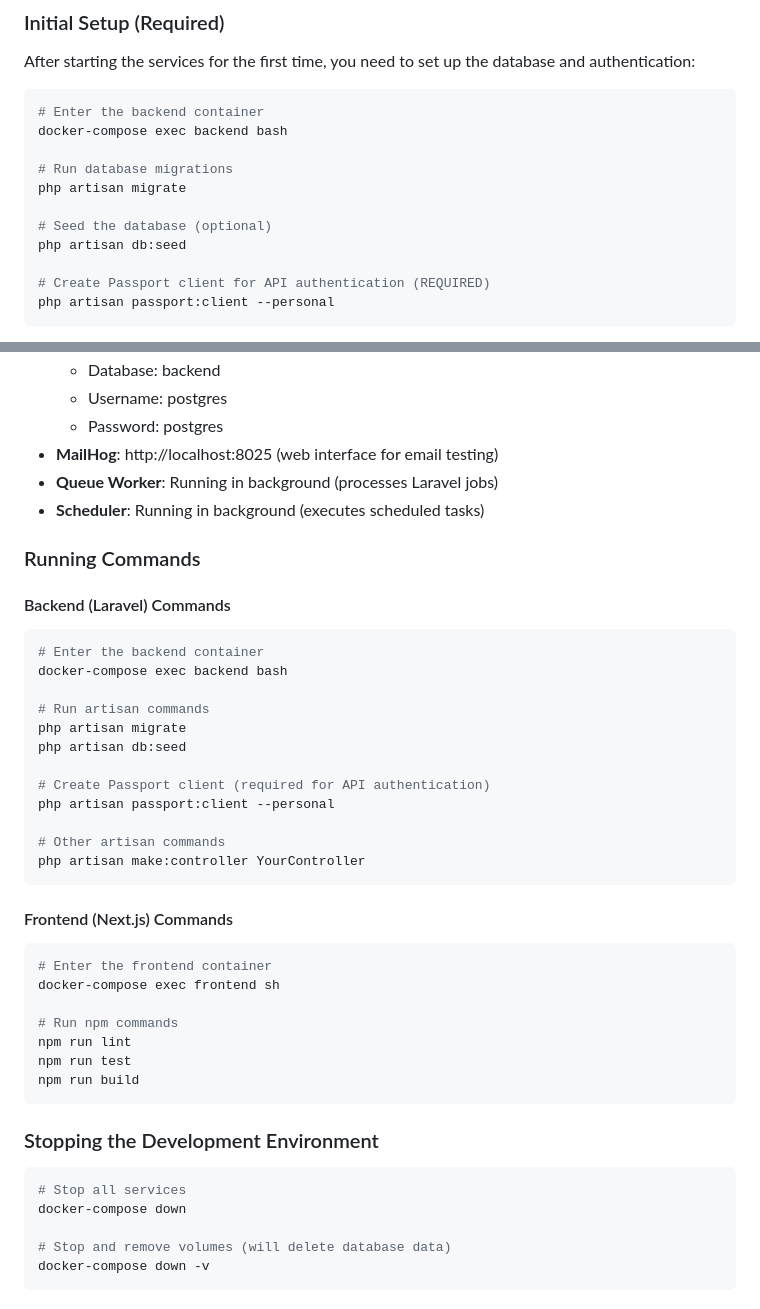
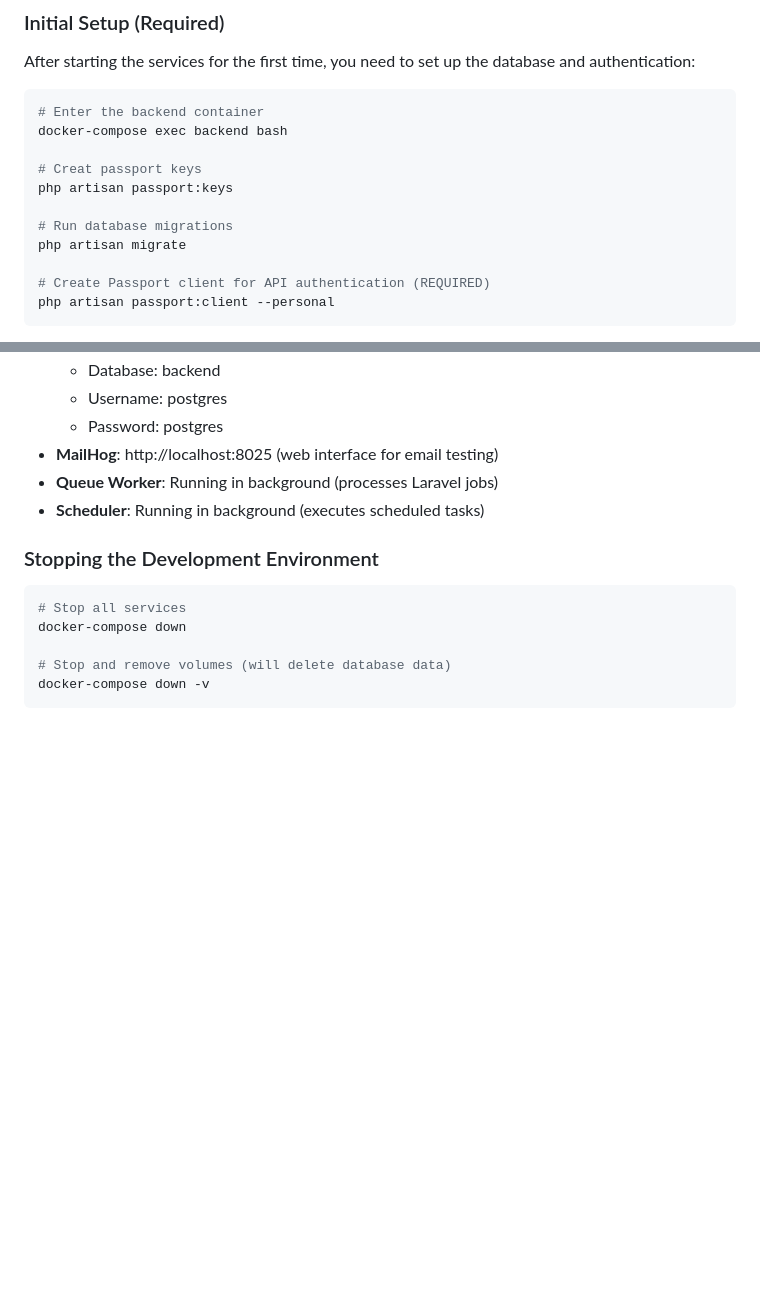
Before and after one commit to emmanuelr20/innos-news-aggregagator, a Markdown page: README.md, 2 parts joined by grey strips. Rendered like a GitHub page; blank space fills up the shorter version.

Commit message:
update readme to inclue passport key gemeration

````diff
--- a/README.md
+++ b/README.md
@@ -35,11 +35,11 @@ After starting the services for the first time, you need to set up the database
 # Enter the backend container
 docker-compose exec backend bash
 
+# Creat passport keys
+php artisan passport:keys
+
 # Run database migrations
 php artisan migrate
-
-# Seed the database (optional)
-php artisan db:seed
 
 # Create Passport client for API authentication (REQUIRED)
 php artisan passport:client --personal
@@ -58,37 +58,6 @@ php artisan passport:client --personal
 - **MailHog**: http://localhost:8025 (web interface for email testing)
 - **Queue Worker**: Running in background (processes Laravel jobs)
 - **Scheduler**: Running in background (executes scheduled tasks)
-
-### Running Commands
-
-#### Backend (Laravel) Commands
-
-```bash
-# Enter the backend container
-docker-compose exec backend bash
-
-# Run artisan commands
-php artisan migrate
-php artisan db:seed
-
-# Create Passport client (required for API authentication)
-php artisan passport:client --personal
-
-# Other artisan commands
-php artisan make:controller YourController
-```
-
-#### Frontend (Next.js) Commands
-
-```bash
-# Enter the frontend container
-docker-compose exec frontend sh
-
-# Run npm commands
-npm run lint
-npm run test
-npm run build
-```
 
 ### Stopping the Development Environment
 
````
Also changed, not shown: backend/README.md (+10 -4 lines), frontend/README.md (+0 -4 lines).
